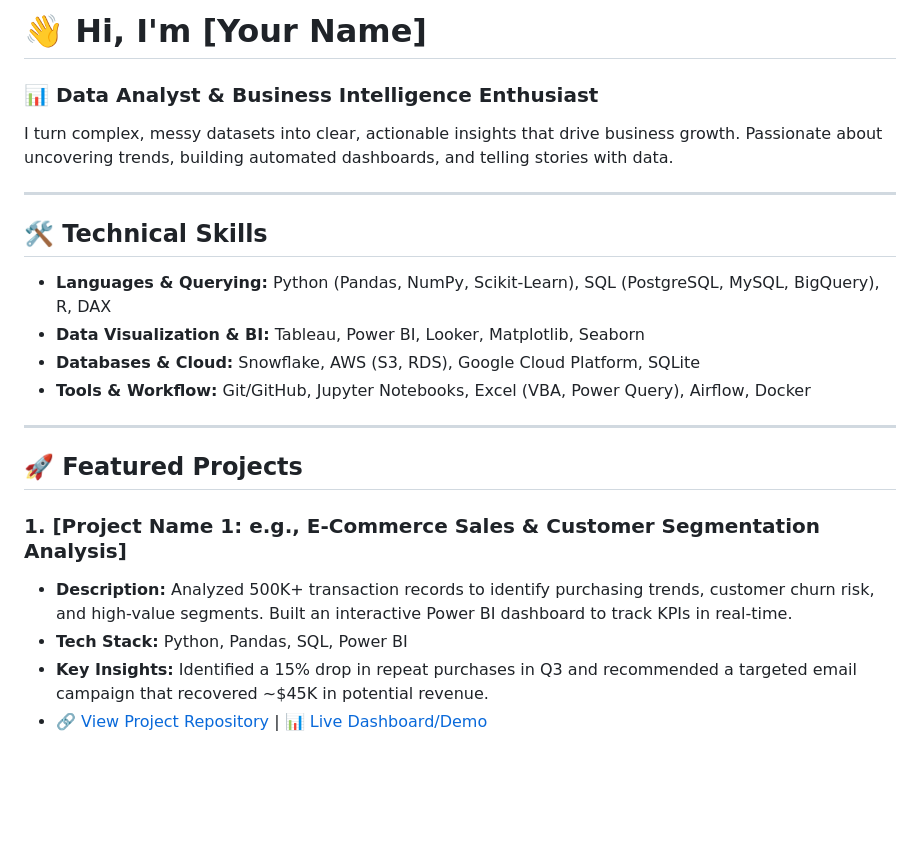
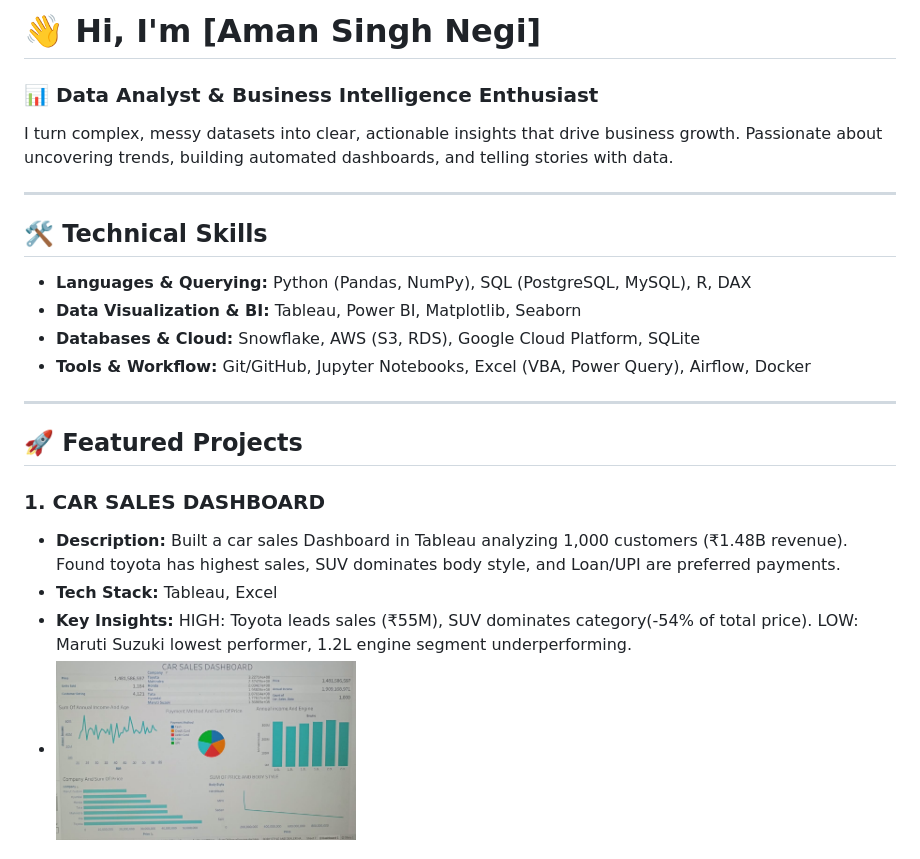
Before and after one commit to negiaman2306-dev/first-repo, a Markdown page: README.md, the part around one of its changes. Drawn GitHub-style; blank space fills up the shorter version.

```diff
--- a/README.md
+++ b/README.md
@@ -1,4 +1,4 @@
-# 👋 Hi, I'm [Your Name]
+# 👋 Hi, I'm [Aman Singh Negi]
 
 ### 📊 Data Analyst & Business Intelligence Enthusiast
 
@@ -8,8 +8,8 @@ I turn complex, messy datasets into clear, actionable insights that drive busine
 
 ## 🛠️ Technical Skills
 
-* **Languages & Querying:** Python (Pandas, NumPy, Scikit-Learn), SQL (PostgreSQL, MySQL, BigQuery), R, DAX
-* **Data Visualization & BI:** Tableau, Power BI, Looker, Matplotlib, Seaborn
+* **Languages & Querying:** Python (Pandas, NumPy), SQL (PostgreSQL, MySQL), R, DAX
+* **Data Visualization & BI:** Tableau, Power BI, Matplotlib, Seaborn
 * **Databases & Cloud:** Snowflake, AWS (S3, RDS), Google Cloud Platform, SQLite
 * **Tools & Workflow:** Git/GitHub, Jupyter Notebooks, Excel (VBA, Power Query), Airflow, Docker
 
@@ -17,9 +17,10 @@ I turn complex, messy datasets into clear, actionable insights that drive busine
 
 ## 🚀 Featured Projects
 
-### 1. [Project Name 1: e.g., E-Commerce Sales & Customer Segmentation Analysis]
-* **Description:** Analyzed 500K+ transaction records to identify purchasing trends, customer churn risk, and high-value segments. Built an interactive Power BI dashboard to track KPIs in real-time.
-* **Tech Stack:** Python, Pandas, SQL, Power BI
-* **Key Insights:** Identified a 15% drop in repeat purchases in Q3 and recommended a targeted email campaign that recovered ~$45K in potential revenue.
-* 🔗 [View Project Repository](https://github.com/yourusername/project-repo-1) | 📊 [Live Dashboard/Demo](https://link-to-demo.com)
+### 1. CAR SALES DASHBOARD
+* **Description:** Built a car sales Dashboard in Tableau analyzing 1,000 customers (₹1.48B revenue). Found toyota has highest sales, SUV dominates body style, and Loan/UPI are preferred payments.
+* **Tech Stack:** Tableau, Excel
+* **Key Insights:** HIGH: Toyota leads sales (₹55M), SUV dominates category(-54% of total price).
+LOW: Maruti Suzuki lowest performer, 1.2L engine segment underperforming.
+* <img src="car sales dashboard.jpeg" width="300">
 
```
Also changed, not shown: other parts of README.md (+14 -24 lines), NEW PHOTO.jpeg (added), abcdh.md (added), global ev dashboard.jpeg (deleted), newglobalev.jpeg (added).
